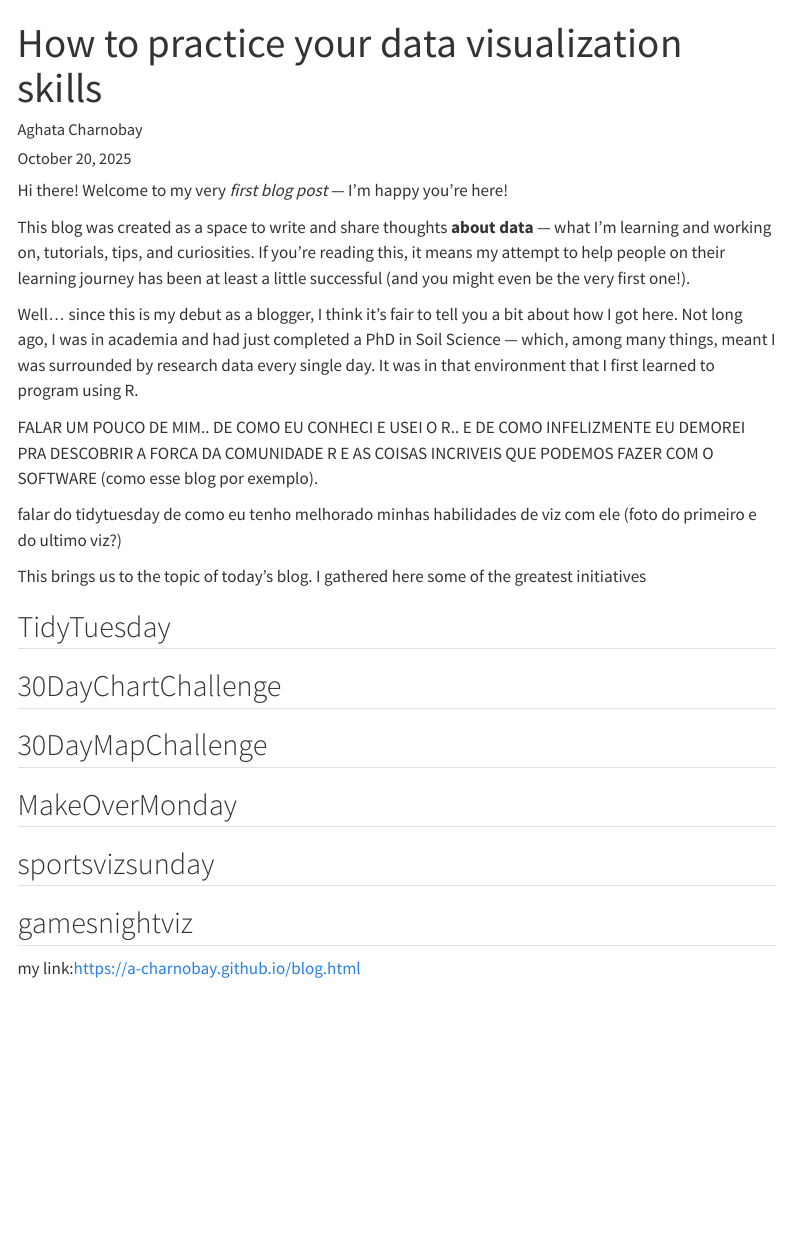
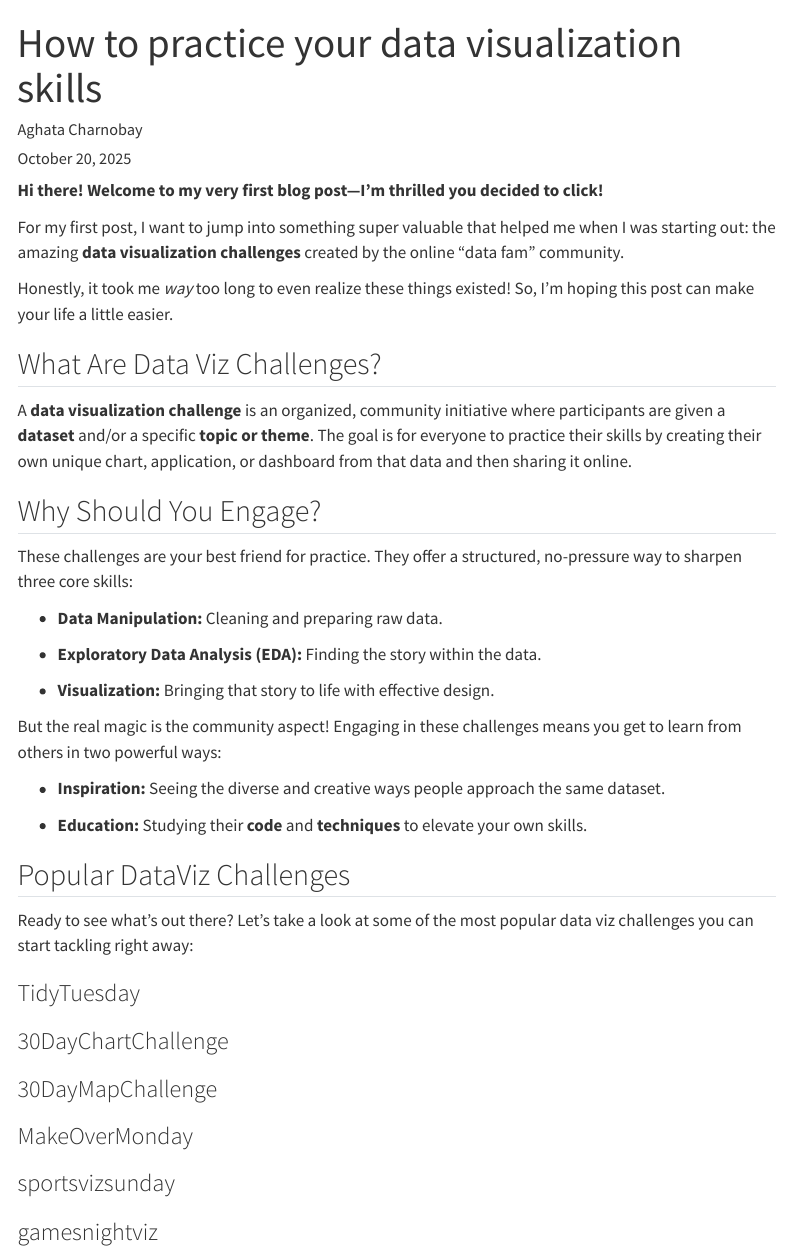
Before and after one commit to a-charnobay/a-charnobay.github.io, a Quarto document (blog/practicing-dataviz-skills/content.qmd): the page in a window 1100 px wide, from its top. Rendered offline with R 4.5, knitr and Pandoc in place of Quarto, with nearby package versions; menus at the side of the page are left out.

Commit message:
Website styling (font family, color, size, highlights, blog welcoming text).

```diff
--- a/blog/practicing-dataviz-skills/content.qmd
+++ b/blog/practicing-dataviz-skills/content.qmd
@@ -8,28 +8,44 @@ image: preview_image.png
 draft: true
 ---
 
-Hi there! Welcome to my very *first blog post* — I’m happy you’re here!
+**Hi there! Welcome to my very first blog post—I'm thrilled you decided to click!**
 
-This blog was created as a space to write and share thoughts **about data** — what I’m learning and working on, tutorials, tips, and curiosities. If you’re reading this, it means my attempt to help people on their learning journey has been at least a little successful (and you might even be the very first one!).
+For my first post, I want to jump into something super valuable that helped me when I was starting out: the amazing **data visualization challenges** created by the online "data fam" community.
 
-Well… since this is my debut as a blogger, I think it’s fair to tell you a bit about how I got here. Not long ago, I was in academia and had just completed a PhD in Soil Science — which, among many things, meant I was surrounded by research data every single day. It was in that environment that I first learned to program using R.
+Honestly, it took me *way* too long to even realize these things existed! So, I’m hoping this post can make your life a little easier.
 
-FALAR UM POUCO DE MIM.. DE COMO EU CONHECI E USEI O R.. E DE COMO INFELIZMENTE EU DEMOREI PRA DESCOBRIR A FORCA DA COMUNIDADE R E AS COISAS INCRIVEIS QUE PODEMOS FAZER COM O SOFTWARE (como esse blog por exemplo).
+## What Are Data Viz Challenges?
 
-falar do tidytuesday de como eu tenho melhorado minhas habilidades de viz com ele (foto do primeiro e do ultimo viz?)
+A **data visualization challenge** is an organized, community initiative where participants are given a **dataset** and/or a specific **topic or theme**. The goal is for everyone to practice their skills by creating their own unique chart, application, or dashboard from that data and then sharing it online.
 
-This brings us to the topic of today's blog. I gathered here some of the greatest initiatives
+## Why Should You Engage?
 
-## TidyTuesday
+These challenges are your best friend for practice. They offer a structured, no-pressure way to sharpen three core skills:
 
-## 30DayChartChallenge
+-   **Data Manipulation:** Cleaning and preparing raw data.
 
-## 30DayMapChallenge
+-   **Exploratory Data Analysis (EDA):** Finding the story within the data.
 
-## MakeOverMonday
+-   **Visualization:** Bringing that story to life with effective design.
 
-## sportsvizsunday
+But the real magic is the community aspect! Engaging in these challenges means you get to learn from others in two powerful ways:
 
-## gamesnightviz
+-   **Inspiration:** Seeing the diverse and creative ways people approach the same dataset.
 
-my link:<https://a-charnobay.github.io/blog.html>
+-   **Education:** Studying their **code** and **techniques** to elevate your own skills.
+
+## Popular DataViz Challenges
+
+Ready to see what's out there? Let's take a look at some of the most popular data viz challenges you can start tackling right away:
+
+### TidyTuesday
+
+### 30DayChartChallenge
+
+### 30DayMapChallenge
+
+### MakeOverMonday
+
+### sportsvizsunday
+
+### gamesnightviz
--- a/styles.scss
+++ b/styles.scss
@@ -18,7 +18,7 @@ $terciary: #A40031;
 $highlight: #EEC170; // warm gold
 $link: #D26A44; //  earthy orange for links/buttons
 $light: #ffffff;
-$black: #000000;
+$black: #191919;
 
 /*-- scss:rules --*/
 
```
Also changed, not shown: blog.qmd (+5 -1 lines), docs/listings.json, docs/search.json, 6 other files.
